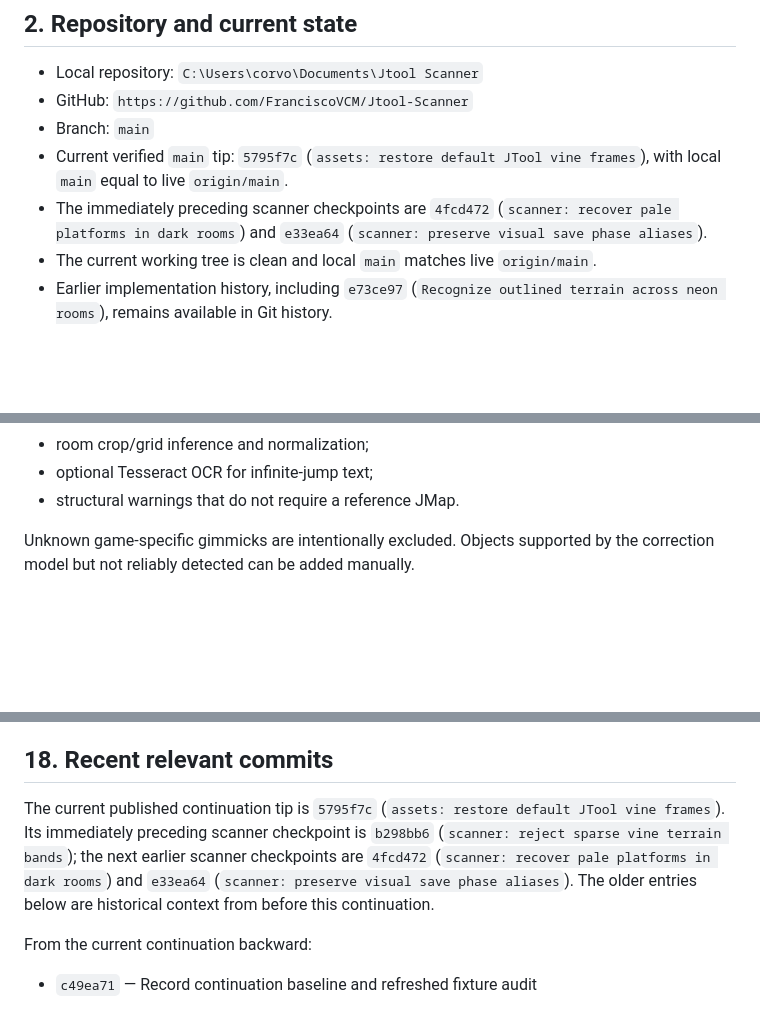
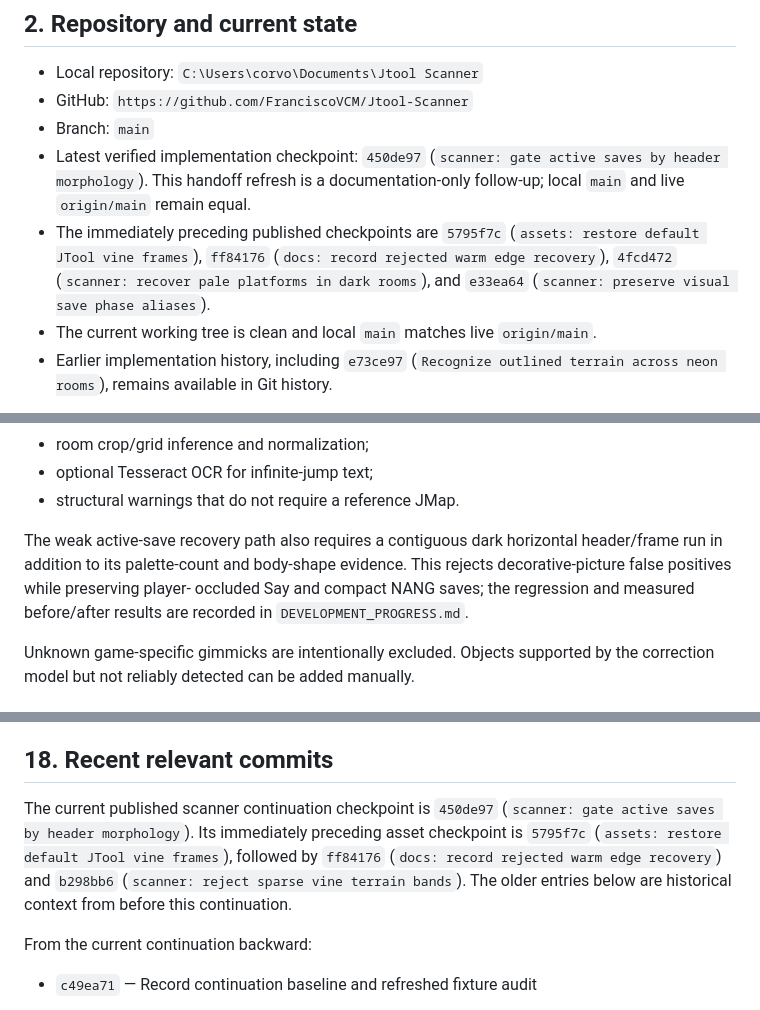
Before and after one commit to FranciscoVCM/Jtool-Scanner, a Markdown page: HANDOFF.md, 3 parts joined by grey strips. GitHub-like rendering; blank space fills up the shorter version.

Commit message:
docs: refresh active-save checkpoint handoff

```diff
--- a/HANDOFF.md
+++ b/HANDOFF.md
@@ -29,11 +29,13 @@ gameplay engine.
 - Local repository: `C:\Users\corvo\Documents\Jtool Scanner`
 - GitHub: `https://github.com/FranciscoVCM/Jtool-Scanner`
 - Branch: `main`
-- Current verified `main` tip: `5795f7c` (`assets: restore default JTool vine
-  frames`), with local `main` equal to live `origin/main`.
-- The immediately preceding scanner checkpoints are `4fcd472` (`scanner:
-  recover pale platforms in dark rooms`) and `e33ea64` (`scanner: preserve
-  visual save phase aliases`).
+- Latest verified implementation checkpoint: `450de97` (`scanner: gate active
+  saves by header morphology`). This handoff refresh is a documentation-only
+  follow-up; local `main` and live `origin/main` remain equal.
+- The immediately preceding published checkpoints are `5795f7c` (`assets:
+  restore default JTool vine frames`), `ff84176` (`docs: record rejected warm
+  edge recovery`), `4fcd472` (`scanner: recover pale platforms in dark rooms`),
+  and `e33ea64` (`scanner: preserve visual save phase aliases`).
 - The current working tree is clean and local `main` matches live `origin/main`.
 - Earlier implementation history, including `e73ce97` (`Recognize outlined
   terrain across neon rooms`), remains available in Git history.
@@ -108,6 +110,12 @@ implemented detection includes:
 - room crop/grid inference and normalization;
 - optional Tesseract OCR for infinite-jump text;
 - structural warnings that do not require a reference JMap.
+
+The weak active-save recovery path also requires a contiguous dark horizontal
+header/frame run in addition to its palette-count and body-shape evidence.
+This rejects decorative-picture false positives while preserving player-
+occluded Say and compact NANG saves; the regression and measured before/after
+results are recorded in `DEVELOPMENT_PROGRESS.md`.
 
 Unknown game-specific gimmicks are intentionally excluded. Objects supported
 by the correction model but not reliably detected can be added manually.
@@ -660,12 +668,11 @@ clipboard paths as the sole durable home of irreplaceable source material.
 
 ## 18. Recent relevant commits
 
-The current published continuation tip is `5795f7c` (`assets: restore default
-JTool vine frames`). Its immediately preceding scanner checkpoint is
-`b298bb6` (`scanner: reject sparse vine terrain bands`); the next earlier
-scanner checkpoints are
-`4fcd472` (`scanner: recover pale platforms in dark rooms`) and `e33ea64`
-(`scanner: preserve visual save phase aliases`). The older entries below are
+The current published scanner continuation checkpoint is `450de97` (`scanner:
+gate active saves by header morphology`). Its immediately preceding asset checkpoint is
+`5795f7c` (`assets: restore default JTool vine frames`), followed by
+`ff84176` (`docs: record rejected warm edge recovery`) and `b298bb6`
+(`scanner: reject sparse vine terrain bands`). The older entries below are
 historical context from before this continuation.
 
 From the current continuation backward:
```
Also changed, not shown: other parts of HANDOFF.md (+1 -1 lines).
